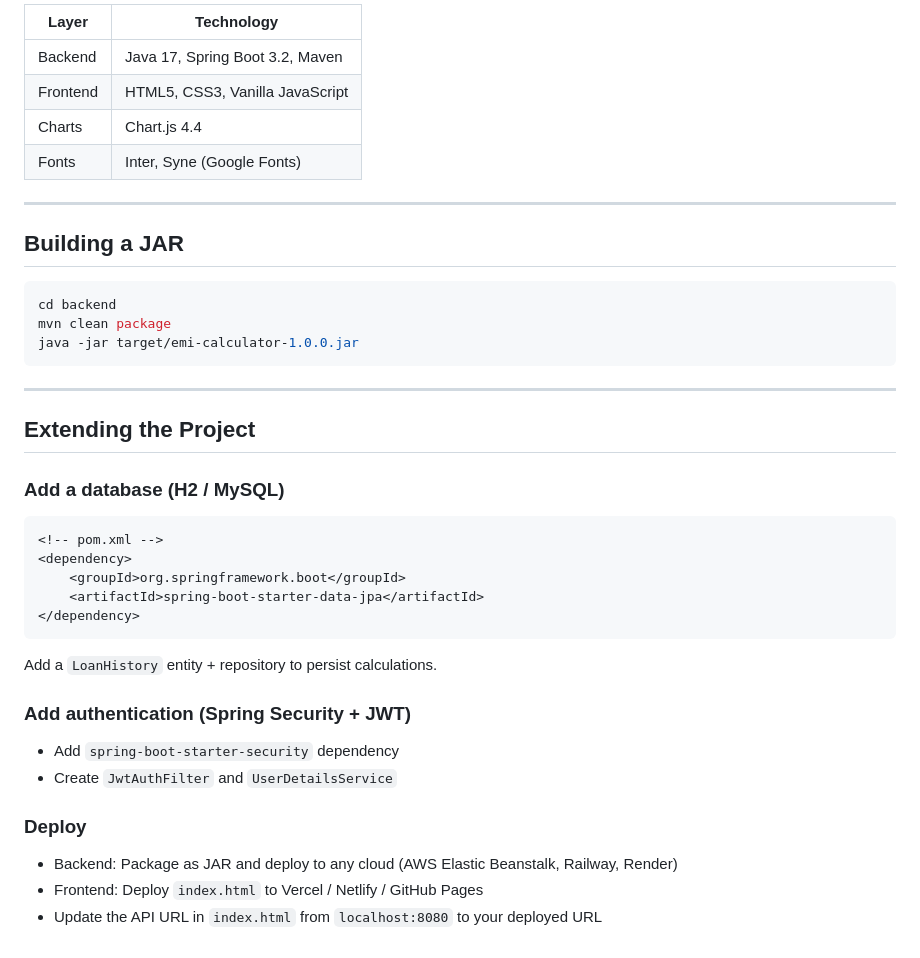
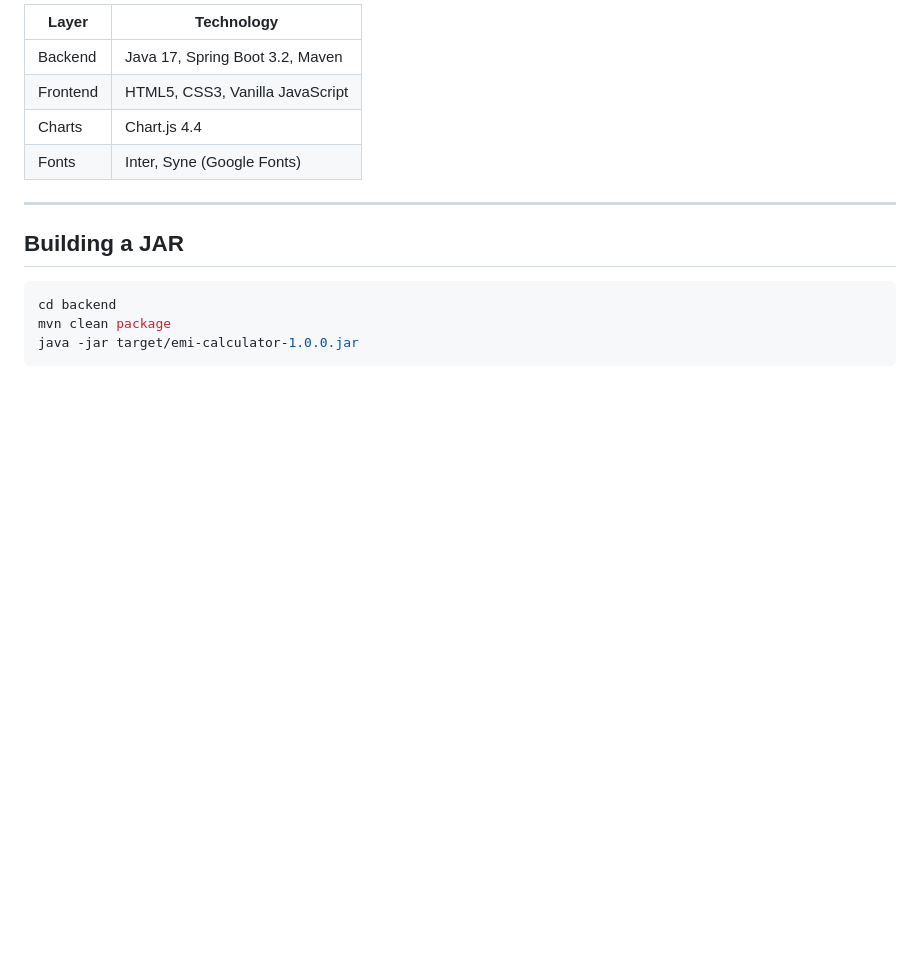
Before and after one commit to deshpandeshambhavi/LoanLens, a Markdown page: README.md, the part around the change. Rendered like a GitHub page; blank space fills up the shorter version.

````diff
--- a/README.md
+++ b/README.md
@@ -177,26 +177,3 @@ cd backend
 mvn clean package
 java -jar target/emi-calculator-1.0.0.jar
 ```
-
----
-
-## Extending the Project
-
-### Add a database (H2 / MySQL)
-```xml
-<!-- pom.xml -->
-<dependency>
-    <groupId>org.springframework.boot</groupId>
-    <artifactId>spring-boot-starter-data-jpa</artifactId>
-</dependency>
-```
-Add a `LoanHistory` entity + repository to persist calculations.
-
-### Add authentication (Spring Security + JWT)
-- Add `spring-boot-starter-security` dependency
-- Create `JwtAuthFilter` and `UserDetailsService`
-
-### Deploy
-- Backend: Package as JAR and deploy to any cloud (AWS Elastic Beanstalk, Railway, Render)
-- Frontend: Deploy `index.html` to Vercel / Netlify / GitHub Pages
-- Update the API URL in `index.html` from `localhost:8080` to your deployed URL
````
